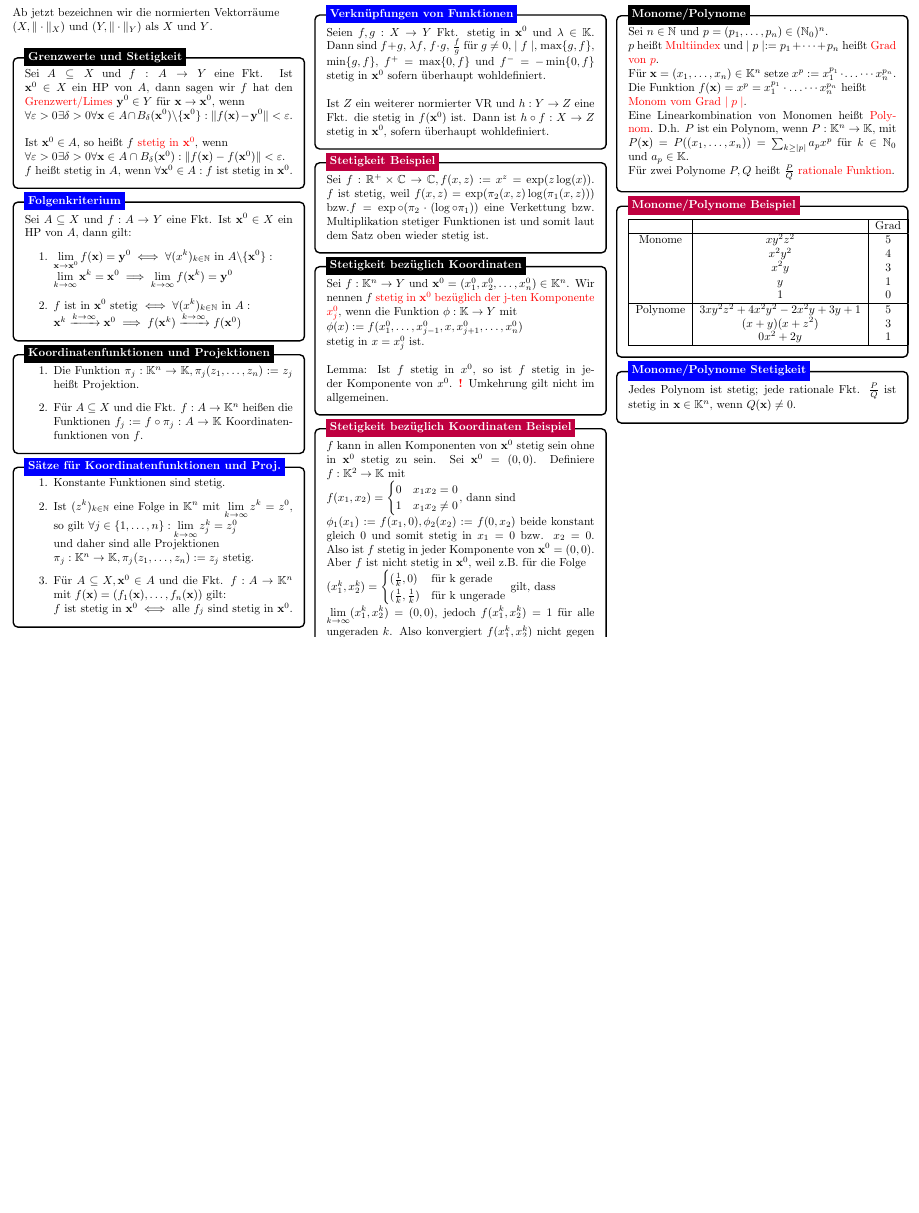
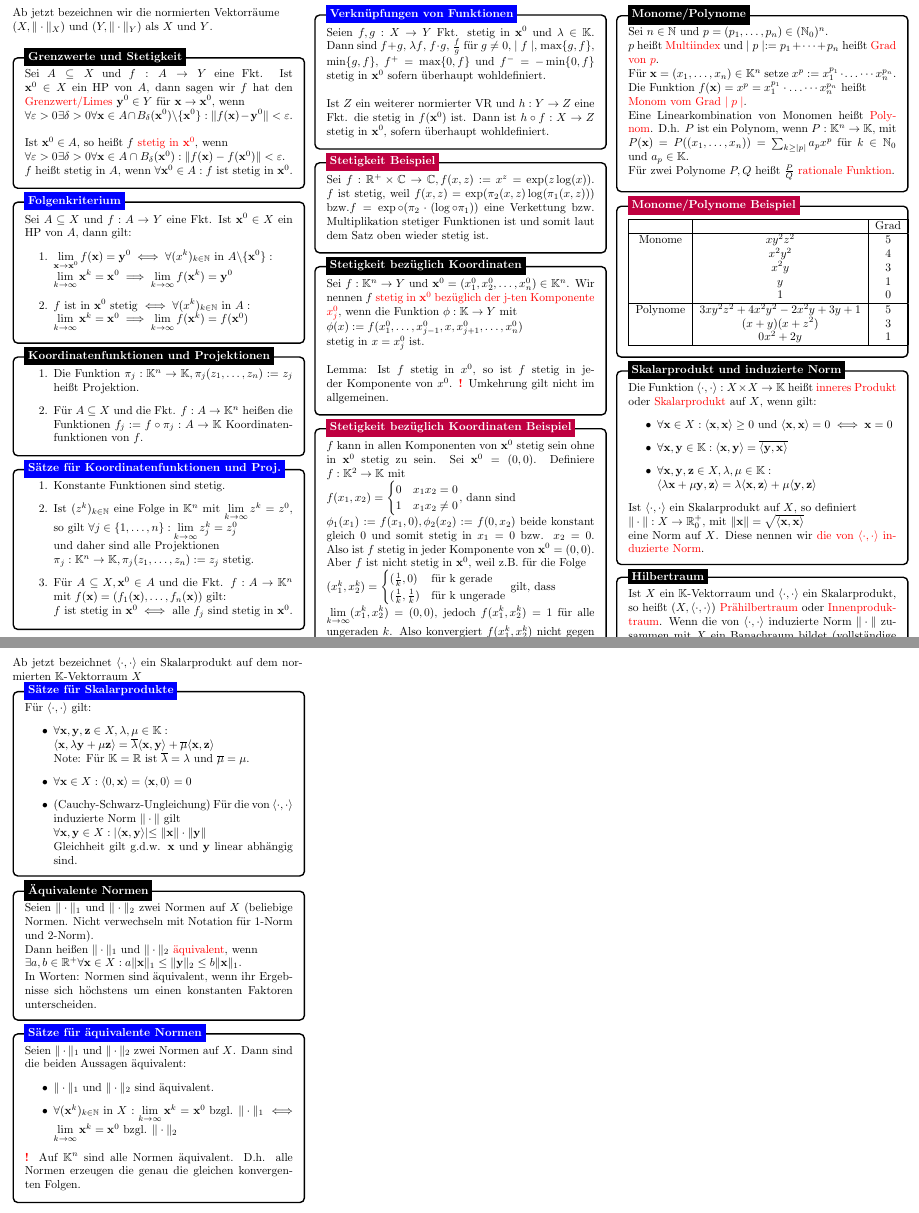
Before and after one commit to GoGenius96/Analysis-Cheat-Sheet, a LaTeX document (main.tex): part of page 2 of 2 before the commit and two parts of pages 2 and 3 of 3 after it, the two joined at a grey line, cut so that both start at the same text, the shorter picture padded with empty space. Compiled offline with pdfLaTeX.

Commit message:
Kapitel 1 fertig

```diff
--- a/main.tex
+++ b/main.tex
@@ -300,7 +299,7 @@ $(X,\Vert \cdot \Vert_X)$ und $(Y,\Vert \cdot \Vert_Y)$ als $X$ und $Y$.\\
     \begin{enumerate}
         \item $\lim \limits_{\vect x \to \vect x^0} f(\vect x) = \vect y^0 \iff \forall \vect (x^k)_{k \in \N} \text{ in } A\backslash \{\vect x^0\}:$ \\ $\lim \limits_{k \to \infty} \vect x^k = \vect x^0 \implies \lim \limits_{k \to \infty} f(\vect x^k) = \vect y^0$
         \item $f$ ist in $\vect x^0$ stetig $\iff \forall \vect (x^k)_{k \in \N} \text{ in } A:$ \\
-        $\vect x^k \xrightarrow[]{k \to \infty} \vect x^0 \implies f(\vect x^k) \xrightarrow[]{k \to \infty} f(\vect x^0)$
+        $\lim \limits_{k \to \infty} \vect x^k = \vect x^0 \implies \lim \limits_{k \to \infty} f(\vect x^k) = f(\vect x^0)$
     \end{enumerate}
 
     \end{minipage}
@@ -435,18 +434,87 @@ $(X,\Vert \cdot \Vert_X)$ und $(Y,\Vert \cdot \Vert_Y)$ als $X$ und $Y$.\\
 \node[fill = purple, text=white, font=\bfseries, right=10pt] at (box.north west) {Monome/Polynome Beispiel};
 \end{tikzpicture}
 
-%------------ Monome und Polynome Satz ---------------
+
+
+%------------ Skalarprodukt ---------------
 \begin{tikzpicture}
 \node [mybox] (box){%
     \begin{minipage}{0.3\textwidth}
-    Jedes Polynom ist stetig; jede rationale Fkt. $\frac{P}{Q}$ ist stetig in $\vect x \in \K^n$, wenn $Q(\vect x) \neq 0$.
+    Die Funktion $\langle \cdot, \cdot \rangle: X \times X \to \K$ heißt \textcolor{red}{inneres Produkt} oder \textcolor{red}{Skalarprodukt} auf $X$, wenn gilt:
+    \begin{itemize}
+        \item $\forall \vect x \in X: \langle \vect x, \vect x \rangle \geq 0$ und $\langle \vect x, \vect x \rangle = 0 \iff \vect x = 0$
+        \item $\forall \vect x, \vect y \in \K: \langle \vect x, \vect y \rangle = \overline{\langle \vect y, \vect x \rangle}$
+        \item $\forall \vect x, \vect y, \vect z \in X, \lambda, \mu \in \K:\\ \langle \lambda \vect x + \mu \vect y, \vect z \rangle = \lambda \langle \vect x, \vect z \rangle + \mu \langle \vect y, \vect z \rangle$
+    \end{itemize}
+    Ist $\langle \cdot, \cdot \rangle$ ein Skalarprodukt auf $X$, so definiert\\
+    $\Vert \cdot \Vert: X \to \R_0^+$, mit $\Vert \vect x \Vert = \sqrt{\langle \vect x, \vect x \rangle}$\\
+    eine Norm auf $X$. Diese nennen wir \textcolor{red}{die von $\langle \cdot, \cdot \rangle$ induzierte Norm}.
     \end{minipage}
 };
-%------------ Monome und Polynome Satz Header ---------------------
-\node[fill = blue, text=white, font=\bfseries, right=10pt] at (box.north west) {Monome/Polynome Stetigkeit};
+%------------ Skalarprodukt Header ---------------------
+\node[fill = black, text=white, font=\bfseries, right=10pt] at (box.north west) {Skalarprodukt und induzierte Norm};
 \end{tikzpicture}
 
+%------------ Hilbertraum ---------------
+\begin{tikzpicture}
+\node [mybox] (box){%
+    \begin{minipage}{0.3\textwidth}
+    Ist $X$ ein $\K$-Vektorraum und $\langle \cdot, \cdot \rangle$ ein Skalarprodukt, so heißt $(X, \langle \cdot, \cdot \rangle)$ \textcolor{red}{Prähilbertraum} oder \textcolor{red}{Innenproduktraum}. Wenn die von $\langle \cdot, \cdot \rangle$ induzierte Norm $\Vert \cdot \Vert$ zusammen mit $X$ ein Banachraum bildet (vollständige Norm), dann nennen wir $(X, \langle \cdot, \cdot \rangle)$ einen \textcolor{red}{Hilbertraum}.
+    \end{minipage}
+};
+%------------ Hilbertraum Header ---------------------
+\node[fill = black, text=white, font=\bfseries, right=10pt] at (box.north west) {Hilbertraum};
+\end{tikzpicture}
 
+\newpage
+Ab jetzt bezeichnet $\langle \cdot, \cdot \rangle$ ein Skalarprodukt auf dem normierten $\K$-Vektorraum $X$\\
+%------------ Skalarprodukt Sätze---------------
+\begin{tikzpicture}
+\node [mybox] (box){%
+    \begin{minipage}{0.3\textwidth}
+    Für $\langle \cdot, \cdot \rangle$ gilt:
+    \begin{itemize}
+        \item $\forall \vect x, \vect y, \vect z \in X, \lambda, \mu \in \K:\\ \langle \vect x, \lambda \vect y + \mu \vect z \rangle = \overline{\lambda} \langle \vect x, \vect y \rangle + \overline{\mu} \langle \vect x, \vect z \rangle$\\
+        Note: Für $\K = \R$ ist $\overline{\lambda} = \lambda$ und $\overline{\mu} = \mu$.
+        \item $\forall \vect x \in X: \langle 0, \vect x \rangle = \langle \vect x, 0 \rangle = 0$
+        \item (Cauchy-Schwarz-Ungleichung) Für die von $\langle \cdot, \cdot \rangle$ induzierte Norm $\Vert \cdot \Vert$ gilt\\
+        $\forall \vect x, \vect y \in X: \lvert \langle \vect x, \vect y \rangle \lvert \leq \Vert \vect x \Vert \cdot \Vert \vect y \Vert$\\
+        Gleichheit gilt g.d.w. $\vect x$ und $\vect y$ linear abhängig sind.
+    \end{itemize}
+    \end{minipage}
+};
+%------------ Skalarprodukt Sätze Header ---------------------
+\node[fill = blue, text=white, font=\bfseries, right=10pt] at (box.north west) {Sätze für Skalarprodukte};
+\end{tikzpicture}
+
+%------------ Äquivalente Normen ---------------
+\begin{tikzpicture}
+\node [mybox] (box){%
+    \begin{minipage}{0.3\textwidth}
+    Seien $\Vert \cdot \Vert_1$ und $\Vert \cdot \Vert_2$ zwei Normen auf $X$ (beliebige Normen. Nicht verwechseln mit Notation für 1-Norm und 2-Norm).\\
+    Dann heißen $\Vert \cdot \Vert_1$ und $\Vert \cdot \Vert_2$ \textcolor{red}{äquivalent}, wenn\\$\exists a,b \in \R^+ \forall \vect x \in X: a\Vert \vect x \Vert_1 \leq \Vert \vect y \Vert_2 \leq b \Vert \vect x \Vert_1$.\\
+    In Worten: Normen sind äquivalent, wenn ihr Ergebnisse sich höchstens um einen konstanten Faktoren unterscheiden.
+    \end{minipage}
+};
+%------------ Äquivalente Normen Header ---------------------
+\node[fill = black, text=white, font=\bfseries, right=10pt] at (box.north west) {Äquivalente Normen};
+\end{tikzpicture}
+
+%------------ Äquivalente Normen Sätze ---------------
+\begin{tikzpicture}
+\node [mybox] (box){%
+    \begin{minipage}{0.3\textwidth}
+    Seien $\Vert \cdot \Vert_1$ und $\Vert \cdot \Vert_2$ zwei Normen auf $X$. Dann sind die beiden Aussagen äquivalent:
+    \begin{itemize}
+        \item $\Vert \cdot \Vert_1$ und $\Vert \cdot \Vert_2$ sind äquivalent.
+        \item $\forall (\vect x^k)_{k \in \N} \text{ in } X: \lim \limits_{k \to \infty} \vect x^k = \vect x^0 \text{ bzgl. } \Vert \cdot \Vert_1 \iff \lim \limits_{k \to \infty} \vect x^k = \vect x^0 \text{ bzgl. } \Vert \cdot \Vert_2$
+    \end{itemize}
+    \textcolor{red}{\textbf{!}} Auf $\K^n$ sind alle Normen äquivalent. D.h. alle Normen erzeugen die genau die gleichen konvergenten Folgen.
+    \end{minipage}
+};
+%------------ Äquivalente Normen Sätze Header ---------------------
+\node[fill = blue, text=white, font=\bfseries, right=10pt] at (box.north west) {Sätze für äquivalente Normen};
+\end{tikzpicture}
 
 \end{multicols*}
 
```
Also changed, not shown: main.tex (5 more changed lines).
